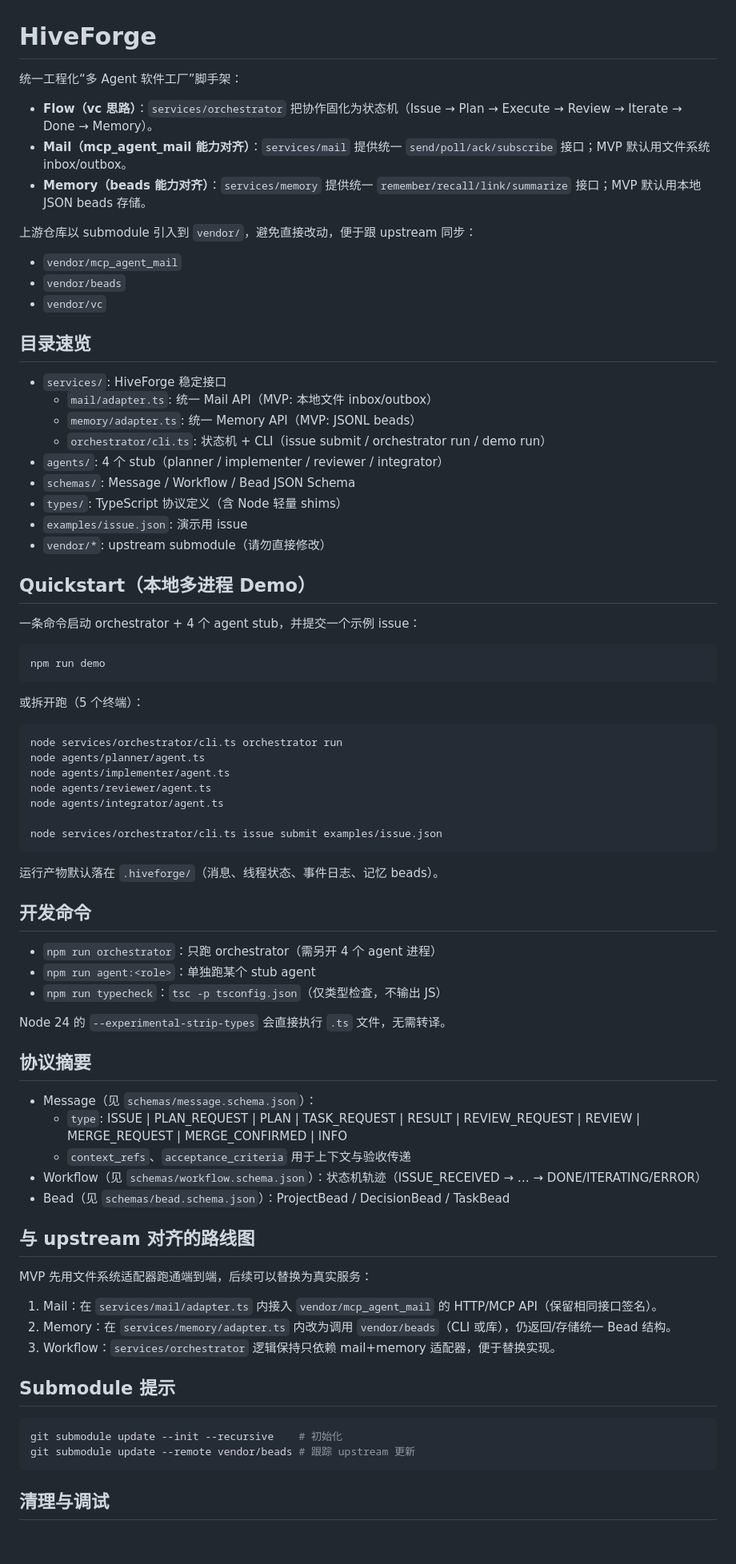
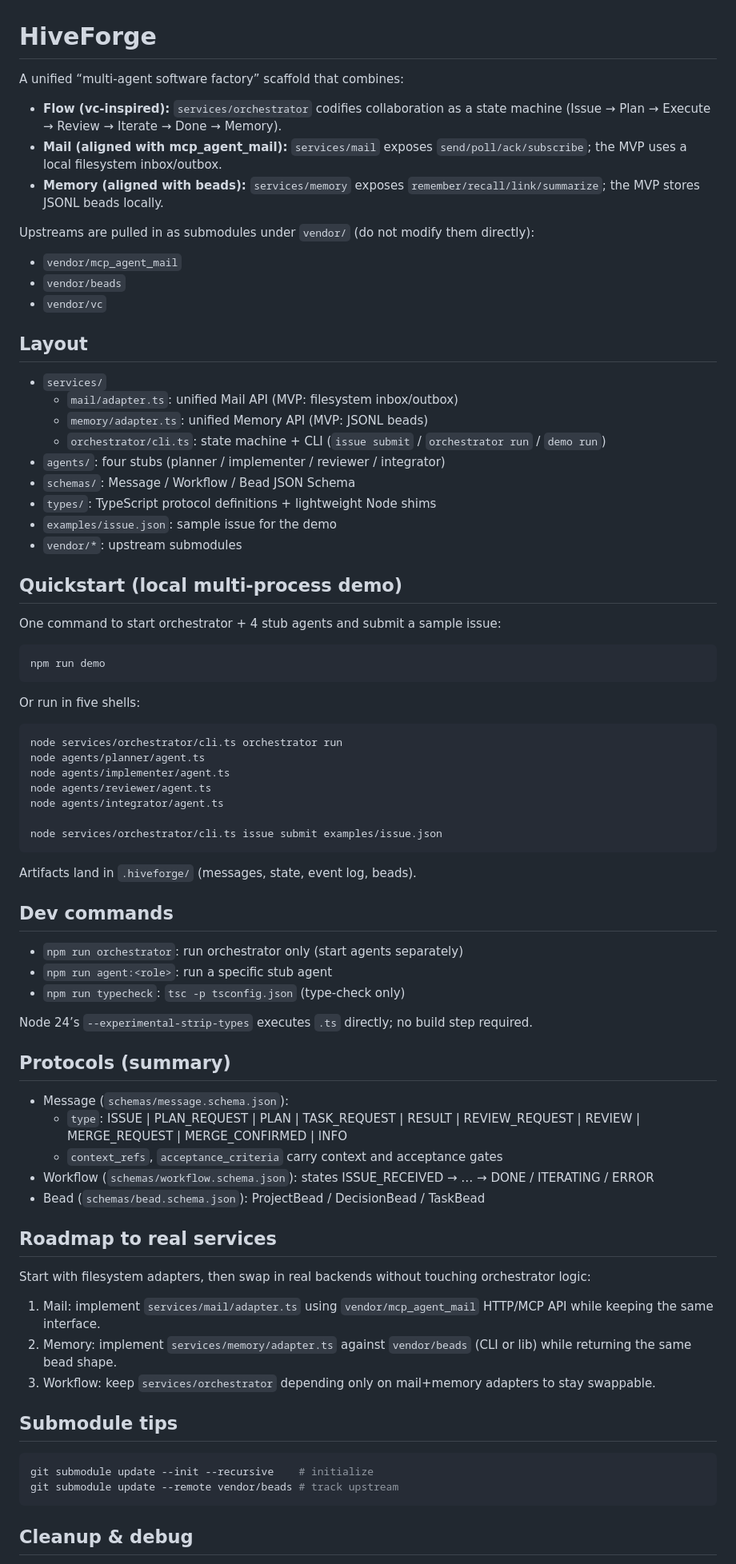
Before and after one commit to NeoCh3n/HiveForge, a Markdown page: README.md, the part around one of its changes. Shown at 80% size. GitHub-like rendering; blank space fills up the shorter version.

Commit message:
docs: rewrite README in English

````diff
--- a/README.md
+++ b/README.md
@@ -1,38 +1,38 @@
 # HiveForge
 
-统一工程化“多 Agent 软件工厂”脚手架：
+A unified “multi-agent software factory” scaffold that combines:
 
-- **Flow（vc 思路）**：`services/orchestrator` 把协作固化为状态机（Issue → Plan → Execute → Review → Iterate → Done → Memory）。
-- **Mail（mcp_agent_mail 能力对齐）**：`services/mail` 提供统一 `send/poll/ack/subscribe` 接口；MVP 默认用文件系统 inbox/outbox。
-- **Memory（beads 能力对齐）**：`services/memory` 提供统一 `remember/recall/link/summarize` 接口；MVP 默认用本地 JSON beads 存储。
+- **Flow (vc-inspired):** `services/orchestrator` codifies collaboration as a state machine (Issue → Plan → Execute → Review → Iterate → Done → Memory).
+- **Mail (aligned with mcp_agent_mail):** `services/mail` exposes `send/poll/ack/subscribe`; the MVP uses a local filesystem inbox/outbox.
+- **Memory (aligned with beads):** `services/memory` exposes `remember/recall/link/summarize`; the MVP stores JSONL beads locally.
 
-上游仓库以 submodule 引入到 `vendor/`，避免直接改动，便于跟 upstream 同步：
+Upstreams are pulled in as submodules under `vendor/` (do not modify them directly):
 
 - `vendor/mcp_agent_mail`
 - `vendor/beads`
 - `vendor/vc`
 
-## 目录速览
+## Layout
 
-- `services/`: HiveForge 稳定接口
-  - `mail/adapter.ts`: 统一 Mail API（MVP: 本地文件 inbox/outbox）
-  - `memory/adapter.ts`: 统一 Memory API（MVP: JSONL beads）
-  - `orchestrator/cli.ts`: 状态机 + CLI（issue submit / orchestrator run / demo run）
-- `agents/`: 4 个 stub（planner / implementer / reviewer / integrator）
+- `services/`
+  - `mail/adapter.ts`: unified Mail API (MVP: filesystem inbox/outbox)
+  - `memory/adapter.ts`: unified Memory API (MVP: JSONL beads)
+  - `orchestrator/cli.ts`: state machine + CLI (`issue submit` / `orchestrator run` / `demo run`)
+- `agents/`: four stubs (planner / implementer / reviewer / integrator)
 - `schemas/`: Message / Workflow / Bead JSON Schema
-- `types/`: TypeScript 协议定义（含 Node 轻量 shims）
-- `examples/issue.json`: 演示用 issue
-- `vendor/*`: upstream submodule（请勿直接修改）
+- `types/`: TypeScript protocol definitions + lightweight Node shims
+- `examples/issue.json`: sample issue for the demo
+- `vendor/*`: upstream submodules
 
-## Quickstart（本地多进程 Demo）
+## Quickstart (local multi-process demo)
 
-一条命令启动 orchestrator + 4 个 agent stub，并提交一个示例 issue：
+One command to start orchestrator + 4 stub agents and submit a sample issue:
 
 ```bash
 npm run demo
 ```
 
-或拆开跑（5 个终端）：
+Or run in five shells:
 
 ```bash
 node services/orchestrator/cli.ts orchestrator run
@@ -44,38 +44,38 @@ node agents/integrator/agent.ts
 node services/orchestrator/cli.ts issue submit examples/issue.json
 ```
 
-运行产物默认落在 `.hiveforge/`（消息、线程状态、事件日志、记忆 beads）。
+Artifacts land in `.hiveforge/` (messages, state, event log, beads).
 
-## 开发命令
+## Dev commands
 
-- `npm run orchestrator`：只跑 orchestrator（需另开 4 个 agent 进程）
-- `npm run agent:<role>`：单独跑某个 stub agent
-- `npm run typecheck`：`tsc -p tsconfig.json`（仅类型检查，不输出 JS）
+- `npm run orchestrator`: run orchestrator only (start agents separately)
+- `npm run agent:<role>`: run a specific stub agent
+- `npm run typecheck`: `tsc -p tsconfig.json` (type-check only)
 
-Node 24 的 `--experimental-strip-types` 会直接执行 `.ts` 文件，无需转译。
+Node 24’s `--experimental-strip-types` executes `.ts` directly; no build step required.
 
-## 协议摘要
+## Protocols (summary)
 
-- Message（见 `schemas/message.schema.json`）：
+- Message (`schemas/message.schema.json`):
   - `type`: ISSUE | PLAN_REQUEST | PLAN | TASK_REQUEST | RESULT | REVIEW_REQUEST | REVIEW | MERGE_REQUEST | MERGE_CONFIRMED | INFO
-  - `context_refs`、`acceptance_criteria` 用于上下文与验收传递
-- Workflow（见 `schemas/workflow.schema.json`）：状态机轨迹（ISSUE_RECEIVED → … → DONE/ITERATING/ERROR）
-- Bead（见 `schemas/bead.schema.json`）：ProjectBead / DecisionBead / TaskBead
+  - `context_refs`, `acceptance_criteria` carry context and acceptance gates
+- Workflow (`schemas/workflow.schema.json`): states ISSUE_RECEIVED → … → DONE / ITERATING / ERROR
+- Bead (`schemas/bead.schema.json`): ProjectBead / DecisionBead / TaskBead
 
-## 与 upstream 对齐的路线图
+## Roadmap to real services
 
-MVP 先用文件系统适配器跑通端到端，后续可以替换为真实服务：
+Start with filesystem adapters, then swap in real backends without touching orchestrator logic:
 
-1) Mail：在 `services/mail/adapter.ts` 内接入 `vendor/mcp_agent_mail` 的 HTTP/MCP API（保留相同接口签名）。
-2) Memory：在 `services/memory/adapter.ts` 内改为调用 `vendor/beads`（CLI 或库），仍返回/存储统一 Bead 结构。
-3) Workflow：`services/orchestrator` 逻辑保持只依赖 mail+memory 适配器，便于替换实现。
+1) Mail: implement `services/mail/adapter.ts` using `vendor/mcp_agent_mail` HTTP/MCP API while keeping the same interface.
+2) Memory: implement `services/memory/adapter.ts` against `vendor/beads` (CLI or lib) while returning the same bead shape.
+3) Workflow: keep `services/orchestrator` depending only on mail+memory adapters to stay swappable.
 
-## Submodule 提示
+## Submodule tips
 
 ```bash
-git submodule update --init --recursive    # 初始化
-git submodule update --remote vendor/beads # 跟踪 upstream 更新
+git submodule update --init --recursive    # initialize
+git submodule update --remote vendor/beads # track upstream
 ```
 
-## 清理与调试
+## Cleanup & debug
 
````
Also changed, not shown: other parts of README.md (+7 -7 lines).
